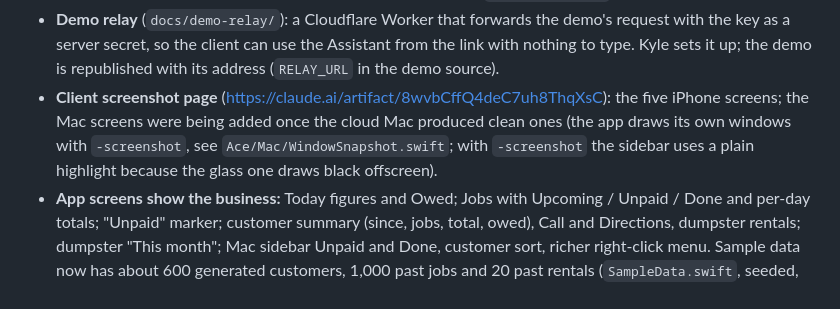
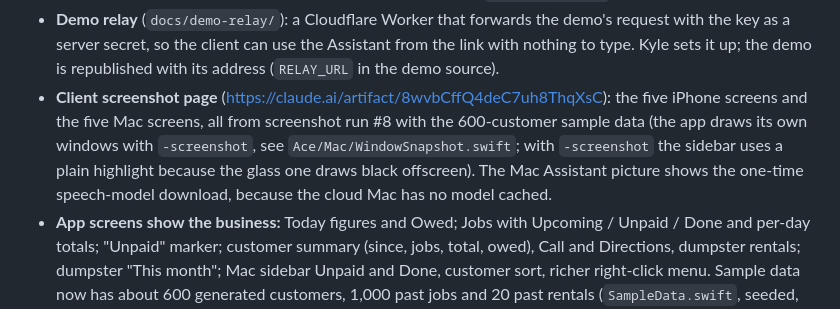
Before and after one commit to ksremedia-spec/Ace-junk-removal, a Markdown page: docs/status.md, the part around the change. Drawn GitHub-style.

Commit message:
Hand-off notes: client page has the Mac screens
Co-Authored-By: Claude Fable 5.1 <noreply@anthropic.com>
Claude-Session: https://claude.ai/code/session_01G6TdPixmiureQCGbDta2o4

```diff
--- a/docs/status.md
+++ b/docs/status.md
@@ -56,10 +56,12 @@ session; then `CLAUDE.md` for the rules and `decisions.md` for the why.
   Assistant from the link with nothing to type. Kyle sets it up; the demo is
   republished with its address (`RELAY_URL` in the demo source).
 - **Client screenshot page** (https://claude.ai/artifact/8wvbCffQ4deC7uh8ThqXsC):
-  the five iPhone screens; the Mac screens were being added once the cloud
-  Mac produced clean ones (the app draws its own windows with `-screenshot`,
-  see `Ace/Mac/WindowSnapshot.swift`; with `-screenshot` the sidebar uses a
-  plain highlight because the glass one draws black offscreen).
+  the five iPhone screens and the five Mac screens, all from screenshot run
+  #8 with the 600-customer sample data (the app draws its own windows with
+  `-screenshot`, see `Ace/Mac/WindowSnapshot.swift`; with `-screenshot` the
+  sidebar uses a plain highlight because the glass one draws black
+  offscreen). The Mac Assistant picture shows the one-time speech-model
+  download, because the cloud Mac has no model cached.
 - **App screens show the business:** Today figures and Owed; Jobs with
   Upcoming / Unpaid / Done and per-day totals; "Unpaid" marker; customer
   summary (since, jobs, total, owed), Call and Directions, dumpster rentals;
```
